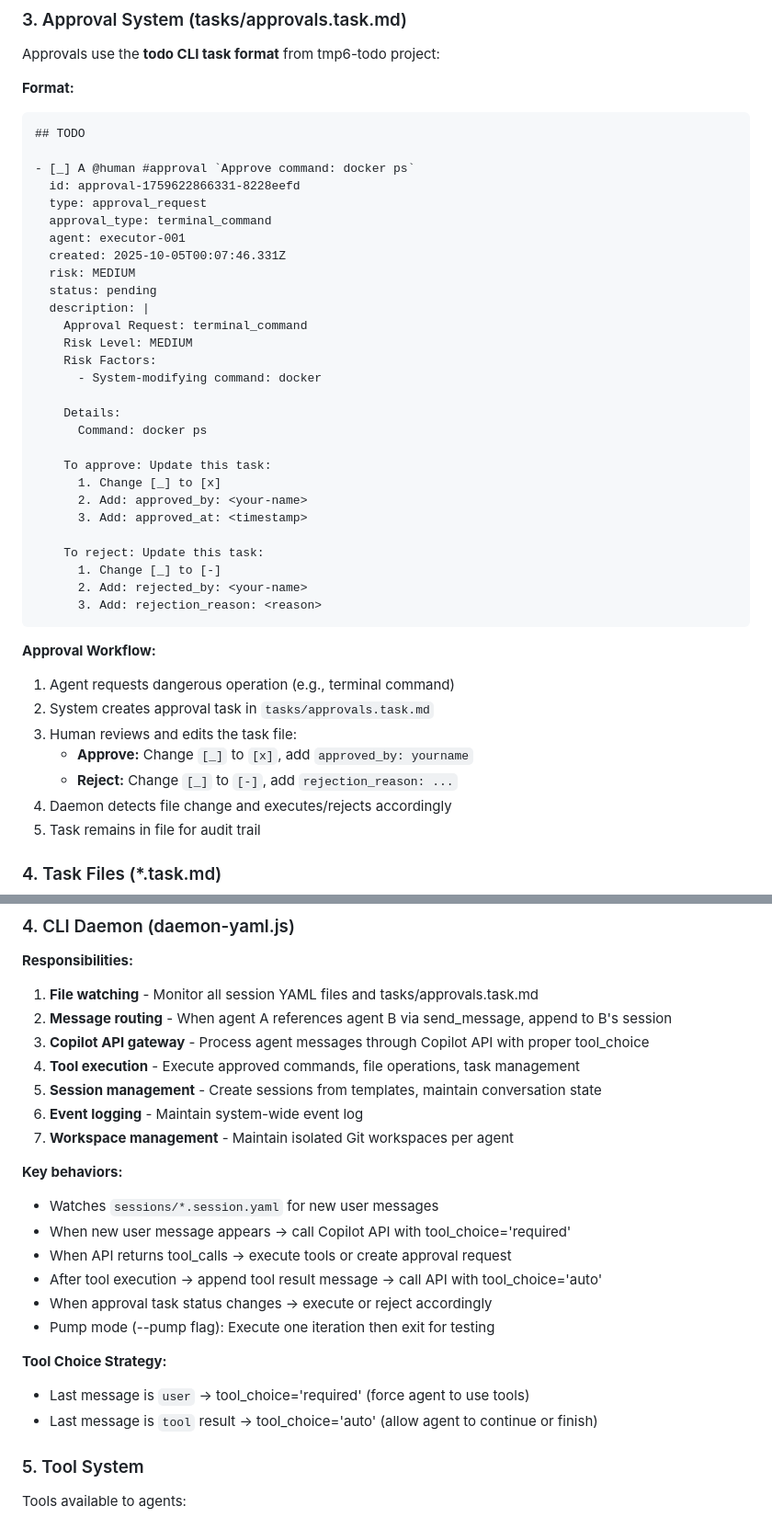
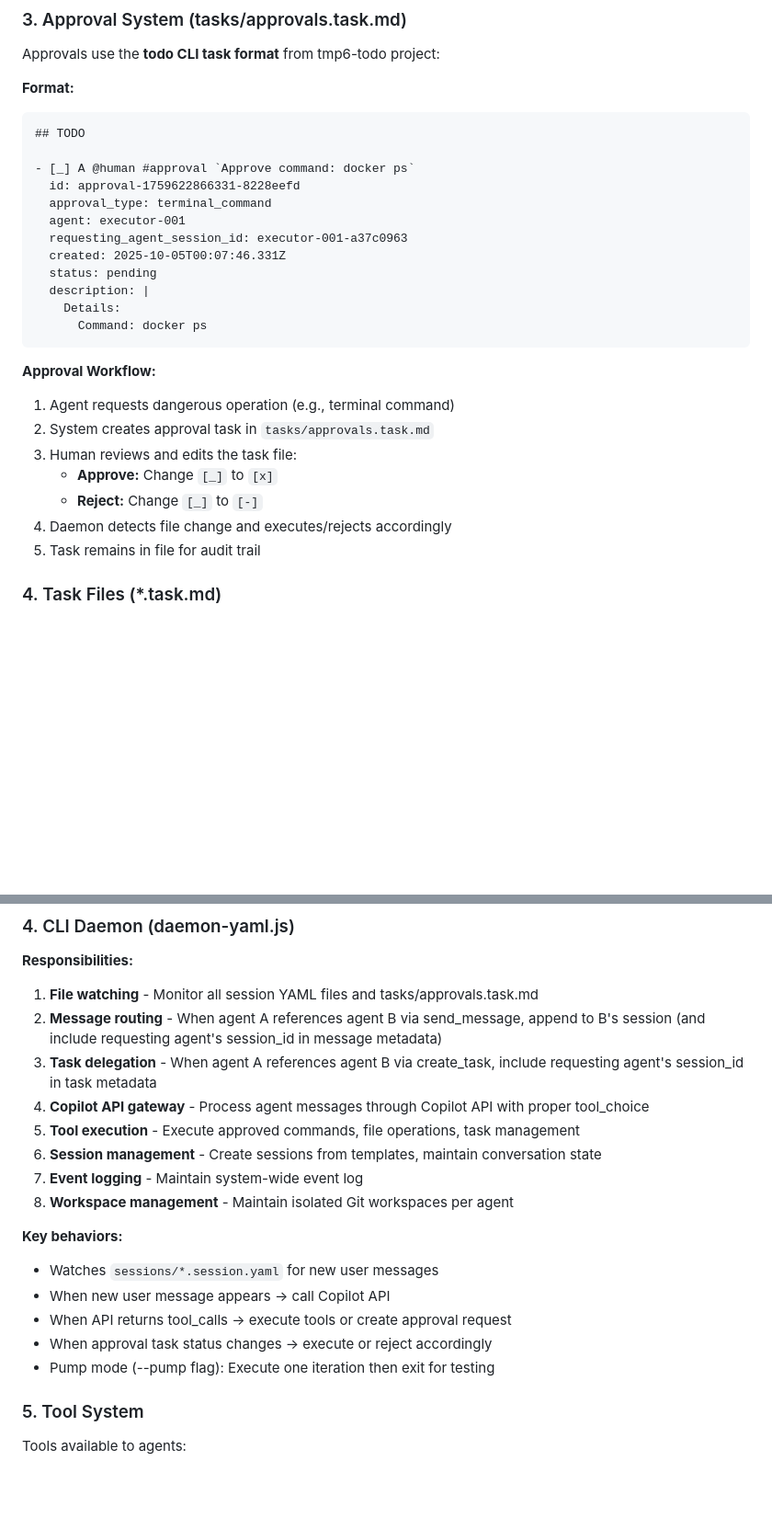
Before and after one commit to mikesmullin/daemon, a Markdown page: ARCHITECTURE.md, 2 parts joined by grey strips. Shown: that part at 92% size. Drawn GitHub-style; blank space fills up the shorter version.

````diff
--- a/ARCHITECTURE.md
+++ b/ARCHITECTURE.md
@@ -145,38 +145,22 @@ Approvals use the **todo CLI task format** from tmp6-todo project:
 
 - [_] A @human #approval `Approve command: docker ps`
   id: approval-1759622866331-8228eefd
-  type: approval_request
   approval_type: terminal_command
   agent: executor-001
+  requesting_agent_session_id: executor-001-a37c0963
   created: 2025-10-05T00:07:46.331Z
-  risk: MEDIUM
   status: pending
   description: |
-    Approval Request: terminal_command
-    Risk Level: MEDIUM
-    Risk Factors:
-      - System-modifying command: docker
-
     Details:
       Command: docker ps
-
-    To approve: Update this task:
-      1. Change [_] to [x]
-      2. Add: approved_by: <your-name>
-      3. Add: approved_at: <timestamp>
-
-    To reject: Update this task:
-      1. Change [_] to [-]
-      2. Add: rejected_by: <your-name>
-      3. Add: rejection_reason: <reason>
 ```
 
 **Approval Workflow:**
 1. Agent requests dangerous operation (e.g., terminal command)
 2. System creates approval task in `tasks/approvals.task.md`
 3. Human reviews and edits the task file:
-   - **Approve:** Change `[_]` to `[x]`, add `approved_by: yourname`
-   - **Reject:** Change `[_]` to `[-]`, add `rejection_reason: ...`
+   - **Approve:** Change `[_]` to `[x]`
+   - **Reject:** Change `[_]` to `[-]`
 4. Daemon detects file change and executes/rejects accordingly
 5. Task remains in file for audit trail
 
@@ -220,25 +204,20 @@ to indicate task approval, it executes the command.
 
 **Responsibilities:**
 1. **File watching** - Monitor all session YAML files and tasks/approvals.task.md
-2. **Message routing** - When agent A references agent B via send_message, append to B's session
-3. **Copilot API gateway** - Process agent messages through Copilot API with proper tool_choice
-4. **Tool execution** - Execute approved commands, file operations, task management
-5. **Session management** - Create sessions from templates, maintain conversation state
-6. **Event logging** - Maintain system-wide event log
-7. **Workspace management** - Maintain isolated Git workspaces per agent
-
+2. **Message routing** - When agent A references agent B via send_message, append to B's session (and include requesting agent's session_id in message metadata)
+3. **Task delegation** - When agent A references agent B via create_task, include requesting agent's session_id in task metadata
+4. **Copilot API gateway** - Process agent messages through Copilot API with proper tool_choice
+5. **Tool execution** - Execute approved commands, file operations, task management
+6. **Session management** - Create sessions from templates, maintain conversation state
+7. **Event logging** - Maintain system-wide event log
+8. **Workspace management** - Maintain isolated Git workspaces per agent
 
 **Key behaviors:**
 - Watches `sessions/*.session.yaml` for new user messages
-- When new user message appears → call Copilot API with tool_choice='required'
+- When new user message appears → call Copilot API
 - When API returns tool_calls → execute tools or create approval request
-- After tool execution → append tool result message → call API with tool_choice='auto'
 - When approval task status changes → execute or reject accordingly
 - Pump mode (--pump flag): Execute one iteration then exit for testing
-
-**Tool Choice Strategy:**
-- Last message is `user` → tool_choice='required' (force agent to use tools)
-- Last message is `tool` result → tool_choice='auto' (allow agent to continue or finish)
 
 ### 5. Tool System
 
````
Also changed, not shown: other parts of ARCHITECTURE.md (+121 -43 lines).
